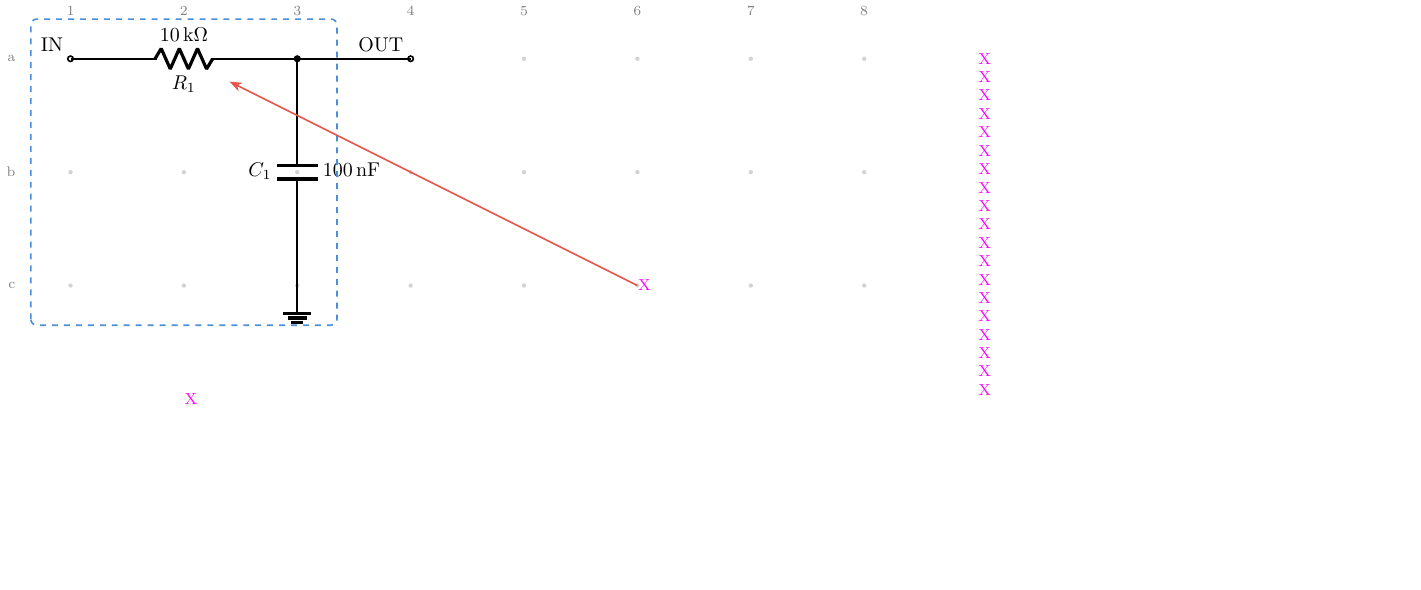
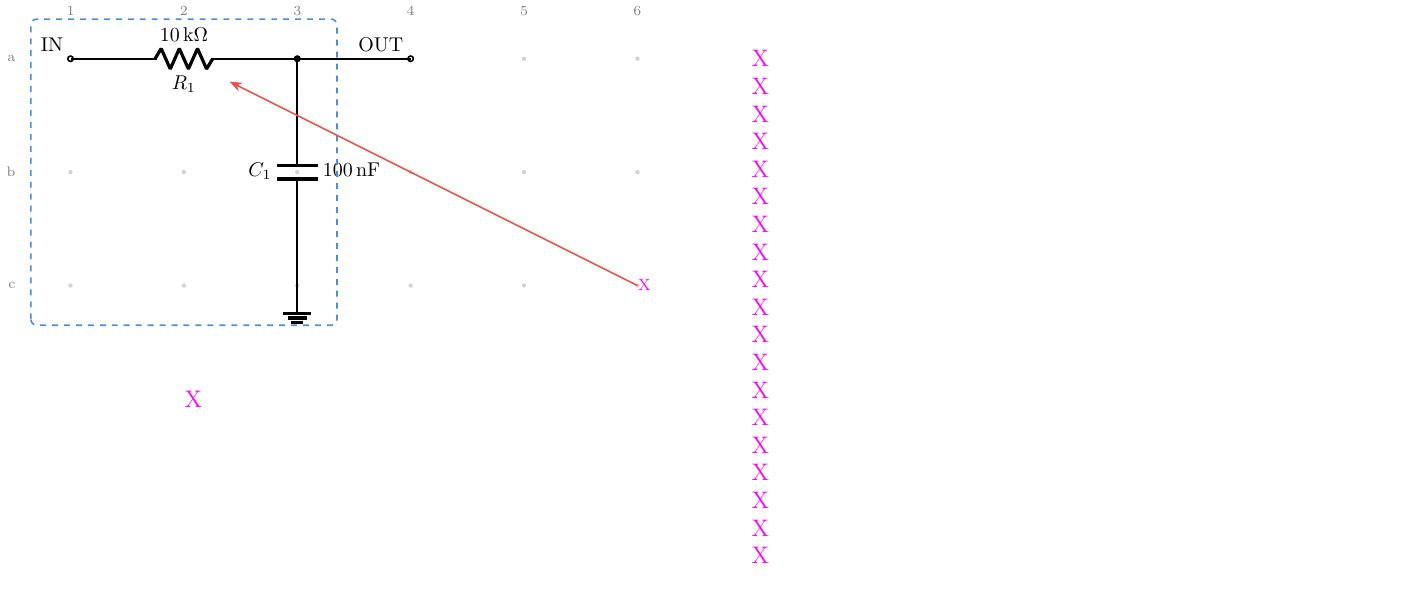
Before and after one commit to tommie-jp/tommie-fence, a LaTeX figure (packages/circuit-fence/examples/out/12-notes-6.tex): the whole page, the shorter picture padded with empty space. Compiled offline with pdfLaTeX.

Commit message:
docs: 注釈の例の書き出しを回路の隣へ寄せ、説明の字を大きくする
指し棒と枠の例 (12-notes-6):

- 書き出しを a9 → **a7** に寄せ、large にした
- 枠の説明「box a1 c3 blue」も large に
- あわせて **grid-to を c8 → c6** に詰めた。書き出しを a7 に寄せると
  グリッドの 7・8 列目が字の裏に出て、点が字に混ざる。グリッドは
  指し棒の起点 (c6) まであれば足りるので、そこで止める

字の見た目の例 (12-notes-4 / 12-notes-5):

- **grid-to の列だけが回路より右へ伸びていた**ぶん、書き出しが押し出されていた。
  回路の右端に合わせて詰め (f4 → f3、i6 → i5)、書き出しも 1 列寄せた
  (a5 → a4、a7 → a6)。行のほう (f / i) は字を並べるのに要るのでそのまま

「arrow c6 R1」の赤い字は normal のままにした。large にすると 6 列目から
7 列目まで伸びて、a7 に置いた書き出しと噛む。

🤖 Generated with [Claude Code](https://claude.com/claude-code)

Co-Authored-By: Claude <noreply@anthropic.com>

```diff
--- a/packages/circuit-fence/examples/out/12-notes-6.tex
+++ b/packages/circuit-fence/examples/out/12-notes-6.tex
@@ -9,15 +9,13 @@
 \begin{circuitikz}[american, line width=0.8pt]
 \ctikzset{bipoles/length=1.2cm}
 \ctikzset{grounds/scale=1.36}
-\foreach \x in {0,2,4,6,8,10,12,14} {\foreach \y in {0,-2,-4} {\fill[gray, opacity=0.35] (\x,\y) circle (1.1pt);}}
+\foreach \x in {0,2,4,6,8,10} {\foreach \y in {0,-2,-4} {\fill[gray, opacity=0.35] (\x,\y) circle (1.1pt);}}
 \node[gray, font=\scriptsize] at (0,0.84) {1};
 \node[gray, font=\scriptsize] at (2,0.84) {2};
 \node[gray, font=\scriptsize] at (4,0.84) {3};
 \node[gray, font=\scriptsize] at (6,0.84) {4};
 \node[gray, font=\scriptsize] at (8,0.84) {5};
 \node[gray, font=\scriptsize] at (10,0.84) {6};
-\node[gray, font=\scriptsize] at (12,0.84) {7};
-\node[gray, font=\scriptsize] at (14,0.84) {8};
 \node[gray, font=\scriptsize, anchor=east] at (-0.84,0) {a};
 \node[gray, font=\scriptsize, anchor=east] at (-0.84,-2) {b};
 \node[gray, font=\scriptsize, anchor=east] at (-0.84,-4) {c};
@@ -33,30 +31,30 @@
 \draw (a3) -- (a4); % line 8
 \node[circ] at (a3) {};
 \draw[circuitnoteblue, dashed, rounded corners=3pt] (-0.7,-4.7) rectangle (4.7,0.7); % line 10
-\path (0.815,-6.395) rectangle (3.185,-5.605); % line 11
-\node[anchor=west, inner sep=0, circuitnotemark, font=\footnotesize] at (2,-6) {X}; % line 11
+\path (0.222,-6.593) rectangle (3.778,-5.407); % line 11
+\node[anchor=west, inner sep=0, circuitnotemark, font=\large] at (2,-6) {X}; % line 11
 \draw[circuitnotered, -{Stealth[length=2.2mm]}] (10,-4) -- (2.805,-0.402); % line 12
 \path (10,-4.395) rectangle (11.863,-3.605); % line 13
 \node[anchor=west, inner sep=0, circuitnotemark, font=\footnotesize] at (10,-4) {X}; % line 13
-\path (16,-6.237) rectangle (22.824,0.395); % line 14
-\node[anchor=west, inner sep=0, circuitnotemark, font=\footnotesize] at (16,0) {X}; % line 14
-\node[anchor=west, inner sep=0, circuitnotemark, font=\footnotesize] at (16,-0.325) {X}; % line 14
-\node[anchor=west, inner sep=0, circuitnotemark, font=\footnotesize] at (16,-0.649) {X}; % line 14
-\node[anchor=west, inner sep=0, circuitnotemark, font=\footnotesize] at (16,-0.974) {X}; % line 14
-\node[anchor=west, inner sep=0, circuitnotemark, font=\footnotesize] at (16,-1.298) {X}; % line 14
-\node[anchor=west, inner sep=0, circuitnotemark, font=\footnotesize] at (16,-1.623) {X}; % line 14
-\node[anchor=west, inner sep=0, circuitnotemark, font=\footnotesize] at (16,-1.947) {X}; % line 14
-\node[anchor=west, inner sep=0, circuitnotemark, font=\footnotesize] at (16,-2.272) {X}; % line 14
-\node[anchor=west, inner sep=0, circuitnotemark, font=\footnotesize] at (16,-2.596) {X}; % line 14
-\node[anchor=west, inner sep=0, circuitnotemark, font=\footnotesize] at (16,-2.921) {X}; % line 14
-\node[anchor=west, inner sep=0, circuitnotemark, font=\footnotesize] at (16,-3.246) {X}; % line 14
-\node[anchor=west, inner sep=0, circuitnotemark, font=\footnotesize] at (16,-3.57) {X}; % line 14
-\node[anchor=west, inner sep=0, circuitnotemark, font=\footnotesize] at (16,-3.895) {X}; % line 14
-\node[anchor=west, inner sep=0, circuitnotemark, font=\footnotesize] at (16,-4.219) {X}; % line 14
-\node[anchor=west, inner sep=0, circuitnotemark, font=\footnotesize] at (16,-4.544) {X}; % line 14
-\node[anchor=west, inner sep=0, circuitnotemark, font=\footnotesize] at (16,-4.868) {X}; % line 14
-\node[anchor=west, inner sep=0, circuitnotemark, font=\footnotesize] at (16,-5.193) {X}; % line 14
-\node[anchor=west, inner sep=0, circuitnotemark, font=\footnotesize] at (16,-5.517) {X}; % line 14
-\node[anchor=west, inner sep=0, circuitnotemark, font=\footnotesize] at (16,-5.842) {X}; % line 14
+\path (12,-9.356) rectangle (23.811,0.593); % line 14
+\node[anchor=west, inner sep=0, circuitnotemark, font=\large] at (12,0) {X}; % line 14
+\node[anchor=west, inner sep=0, circuitnotemark, font=\large] at (12,-0.487) {X}; % line 14
+\node[anchor=west, inner sep=0, circuitnotemark, font=\large] at (12,-0.974) {X}; % line 14
+\node[anchor=west, inner sep=0, circuitnotemark, font=\large] at (12,-1.46) {X}; % line 14
+\node[anchor=west, inner sep=0, circuitnotemark, font=\large] at (12,-1.947) {X}; % line 14
+\node[anchor=west, inner sep=0, circuitnotemark, font=\large] at (12,-2.434) {X}; % line 14
+\node[anchor=west, inner sep=0, circuitnotemark, font=\large] at (12,-2.921) {X}; % line 14
+\node[anchor=west, inner sep=0, circuitnotemark, font=\large] at (12,-3.408) {X}; % line 14
+\node[anchor=west, inner sep=0, circuitnotemark, font=\large] at (12,-3.895) {X}; % line 14
+\node[anchor=west, inner sep=0, circuitnotemark, font=\large] at (12,-4.381) {X}; % line 14
+\node[anchor=west, inner sep=0, circuitnotemark, font=\large] at (12,-4.868) {X}; % line 14
+\node[anchor=west, inner sep=0, circuitnotemark, font=\large] at (12,-5.355) {X}; % line 14
+\node[anchor=west, inner sep=0, circuitnotemark, font=\large] at (12,-5.842) {X}; % line 14
+\node[anchor=west, inner sep=0, circuitnotemark, font=\large] at (12,-6.329) {X}; % line 14
+\node[anchor=west, inner sep=0, circuitnotemark, font=\large] at (12,-6.816) {X}; % line 14
+\node[anchor=west, inner sep=0, circuitnotemark, font=\large] at (12,-7.302) {X}; % line 14
+\node[anchor=west, inner sep=0, circuitnotemark, font=\large] at (12,-7.789) {X}; % line 14
+\node[anchor=west, inner sep=0, circuitnotemark, font=\large] at (12,-8.276) {X}; % line 14
+\node[anchor=west, inner sep=0, circuitnotemark, font=\large] at (12,-8.763) {X}; % line 14
 \end{circuitikz}
 \end{document}
```
Also changed, not shown: packages/circuit-fence/examples/12-notes.md (+7 -7 lines), packages/circuit-fence/examples/out/12-notes-4.tex (+16 -17 lines), packages/circuit-fence/examples/out/12-notes-5.tex (+18 -19 lines), packages/circuit-fence/examples/out/12-notes-4.png, packages/circuit-fence/examples/out/12-notes-4.svg, packages/circuit-fence/examples/out/12-notes-5.png, packages/circuit-fence/examples/out/12-notes-5.svg, packages/circuit-fence/examples/out/12-notes-6.png, packages/circuit-fence/examples/out/12-notes-6.svg.
